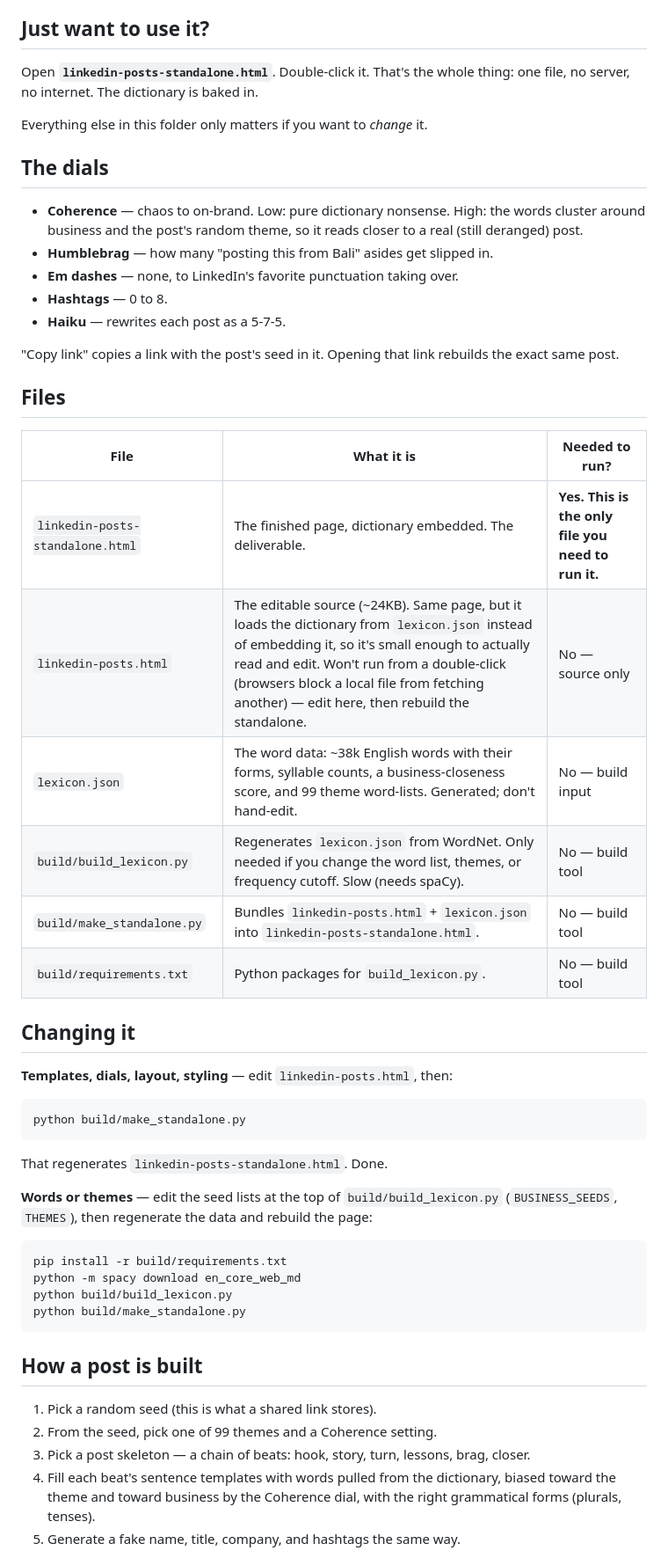
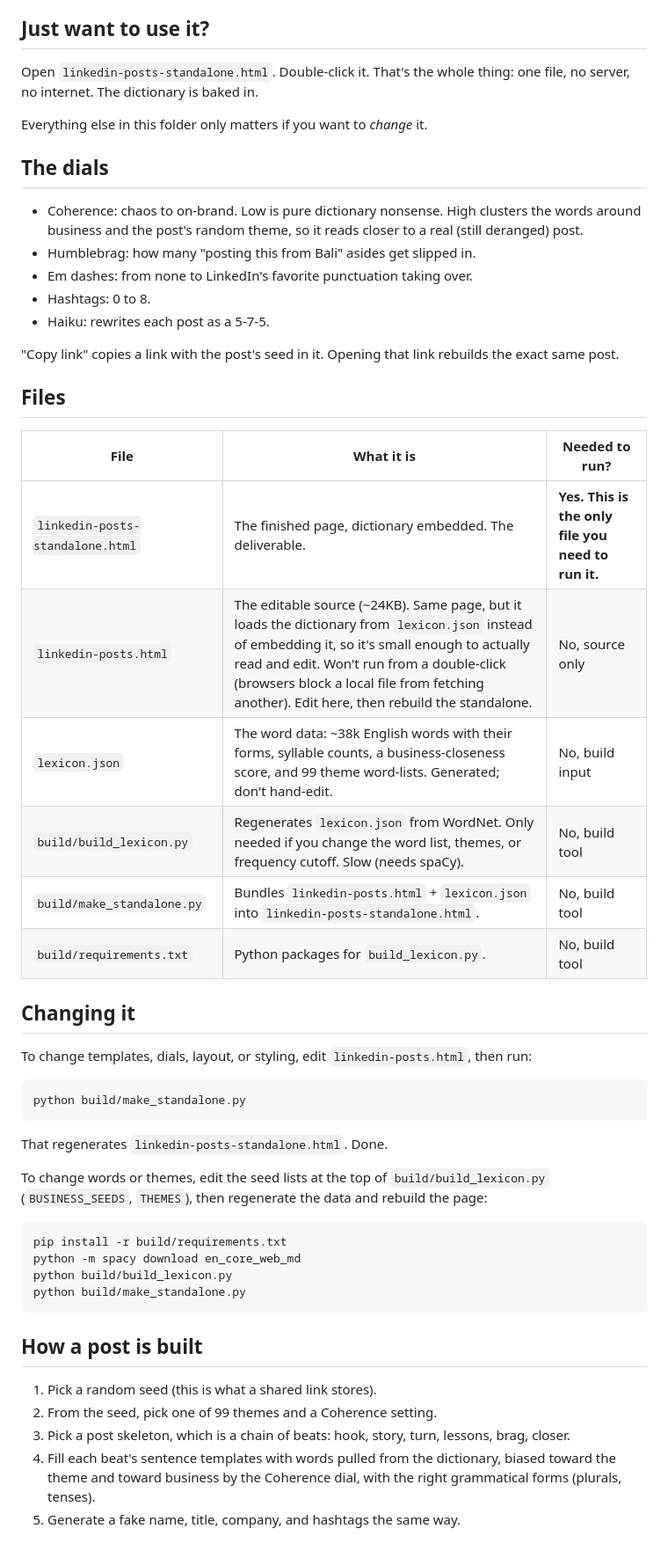
Before and after one commit to thrash-d/all-possible-linkedin-posts, a Markdown page: README.md, the part around the change. Shown at 88% size. Rendered like a GitHub page.

````diff
--- a/README.md
+++ b/README.md
@@ -6,20 +6,20 @@ the feed is made up.
 
 ## Just want to use it?
 
-Open **`linkedin-posts-standalone.html`**. Double-click it. That's the whole thing:
+Open `linkedin-posts-standalone.html`. Double-click it. That's the whole thing:
 one file, no server, no internet. The dictionary is baked in.
 
 Everything else in this folder only matters if you want to *change* it.
 
 ## The dials
 
-- **Coherence** — chaos to on-brand. Low: pure dictionary nonsense. High: the words
-  cluster around business and the post's random theme, so it reads closer to a real
+- Coherence: chaos to on-brand. Low is pure dictionary nonsense. High clusters the
+  words around business and the post's random theme, so it reads closer to a real
   (still deranged) post.
-- **Humblebrag** — how many "posting this from Bali" asides get slipped in.
-- **Em dashes** — none, to LinkedIn's favorite punctuation taking over.
-- **Hashtags** — 0 to 8.
-- **Haiku** — rewrites each post as a 5-7-5.
+- Humblebrag: how many "posting this from Bali" asides get slipped in.
+- Em dashes: from none to LinkedIn's favorite punctuation taking over.
+- Hashtags: 0 to 8.
+- Haiku: rewrites each post as a 5-7-5.
 
 "Copy link" copies a link with the post's seed in it. Opening that link rebuilds the
 exact same post.
@@ -29,15 +29,15 @@ exact same post.
 | File | What it is | Needed to run? |
 |---|---|---|
 | `linkedin-posts-standalone.html` | The finished page, dictionary embedded. The deliverable. | **Yes. This is the only file you need to run it.** |
-| `linkedin-posts.html` | The editable source (~24KB). Same page, but it loads the dictionary from `lexicon.json` instead of embedding it, so it's small enough to actually read and edit. Won't run from a double-click (browsers block a local file from fetching another) — edit here, then rebuild the standalone. | No — source only |
-| `lexicon.json` | The word data: ~38k English words with their forms, syllable counts, a business-closeness score, and 99 theme word-lists. Generated; don't hand-edit. | No — build input |
-| `build/build_lexicon.py` | Regenerates `lexicon.json` from WordNet. Only needed if you change the word list, themes, or frequency cutoff. Slow (needs spaCy). | No — build tool |
-| `build/make_standalone.py` | Bundles `linkedin-posts.html` + `lexicon.json` into `linkedin-posts-standalone.html`. | No — build tool |
-| `build/requirements.txt` | Python packages for `build_lexicon.py`. | No — build tool |
+| `linkedin-posts.html` | The editable source (~24KB). Same page, but it loads the dictionary from `lexicon.json` instead of embedding it, so it's small enough to actually read and edit. Won't run from a double-click (browsers block a local file from fetching another). Edit here, then rebuild the standalone. | No, source only |
+| `lexicon.json` | The word data: ~38k English words with their forms, syllable counts, a business-closeness score, and 99 theme word-lists. Generated; don't hand-edit. | No, build input |
+| `build/build_lexicon.py` | Regenerates `lexicon.json` from WordNet. Only needed if you change the word list, themes, or frequency cutoff. Slow (needs spaCy). | No, build tool |
+| `build/make_standalone.py` | Bundles `linkedin-posts.html` + `lexicon.json` into `linkedin-posts-standalone.html`. | No, build tool |
+| `build/requirements.txt` | Python packages for `build_lexicon.py`. | No, build tool |
 
 ## Changing it
 
-**Templates, dials, layout, styling** — edit `linkedin-posts.html`, then:
+To change templates, dials, layout, or styling, edit `linkedin-posts.html`, then run:
 
 ```
 python build/make_standalone.py
@@ -45,7 +45,7 @@ python build/make_standalone.py
 
 That regenerates `linkedin-posts-standalone.html`. Done.
 
-**Words or themes** — edit the seed lists at the top of `build/build_lexicon.py`
+To change words or themes, edit the seed lists at the top of `build/build_lexicon.py`
 (`BUSINESS_SEEDS`, `THEMES`), then regenerate the data and rebuild the page:
 
 ```
@@ -59,7 +59,7 @@ python build/make_standalone.py
 
 1. Pick a random seed (this is what a shared link stores).
 2. From the seed, pick one of 99 themes and a Coherence setting.
-3. Pick a post skeleton — a chain of beats: hook, story, turn, lessons, brag, closer.
+3. Pick a post skeleton, which is a chain of beats: hook, story, turn, lessons, brag, closer.
 4. Fill each beat's sentence templates with words pulled from the dictionary,
    biased toward the theme and toward business by the Coherence dial, with the
    right grammatical forms (plurals, tenses).
````
